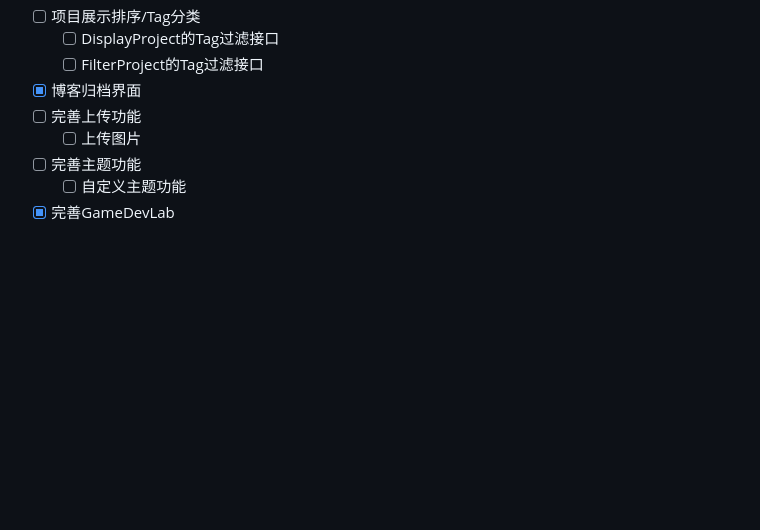
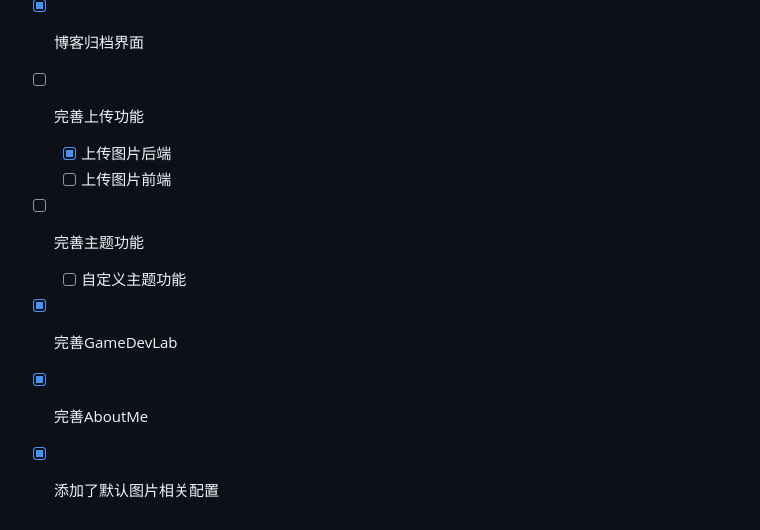
Before and after one commit to XGanQAQ/GanPersonWeb, a Markdown page: GanPersonWeb.Shared/docs/开发日志.md, the part around the change. Rendered like a GitHub page; blank space fills up the shorter version.

Commit message:
2025/5/23开发日志

```diff
--- a/GanPersonWeb.Shared/docs/开发日志.md
+++ b/GanPersonWeb.Shared/docs/开发日志.md
@@ -268,7 +268,10 @@ else
     - [ ] FilterProject的Tag过滤接口
 - [x] 博客归档界面
 - [ ] 完善上传功能
-    - [ ] 上传图片
+    - [x] 上传图片后端
+    - [ ] 上传图片前端
 - [ ] 完善主题功能
     - [ ] 自定义主题功能
 - [x] 完善GameDevLab
+- [x] 完善AboutMe
+- [x] 添加了默认图片相关配置
```
